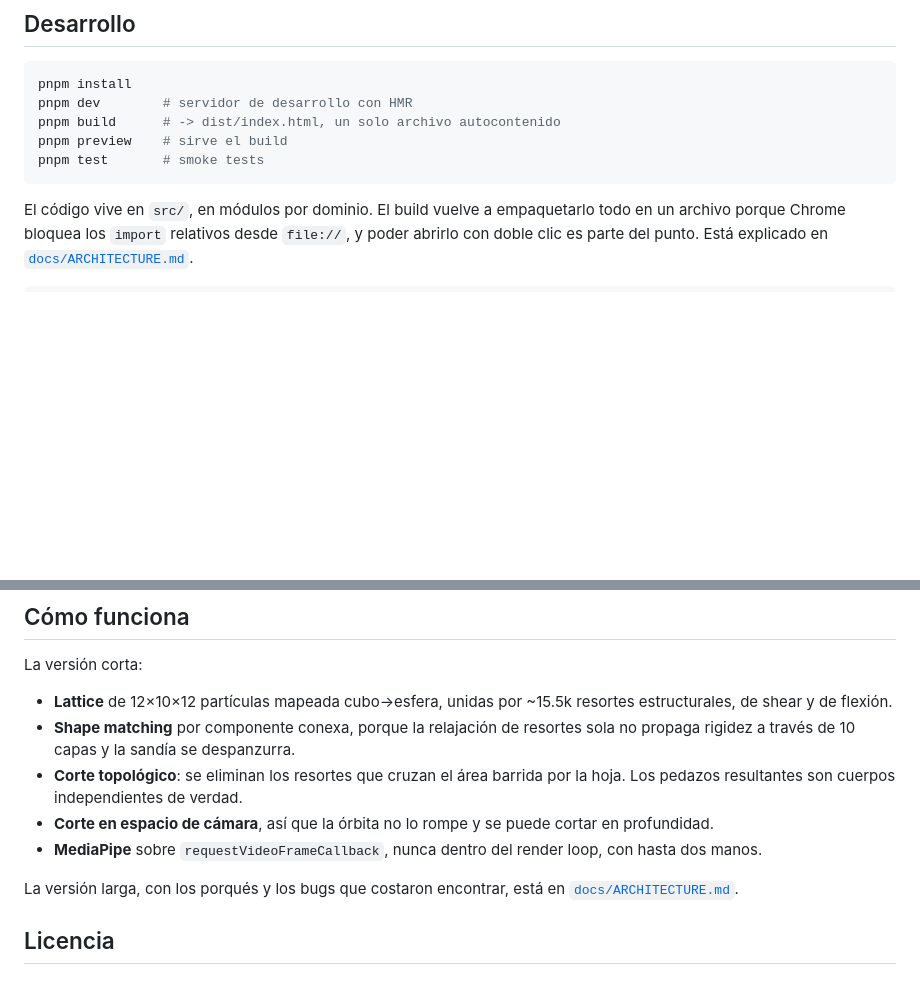
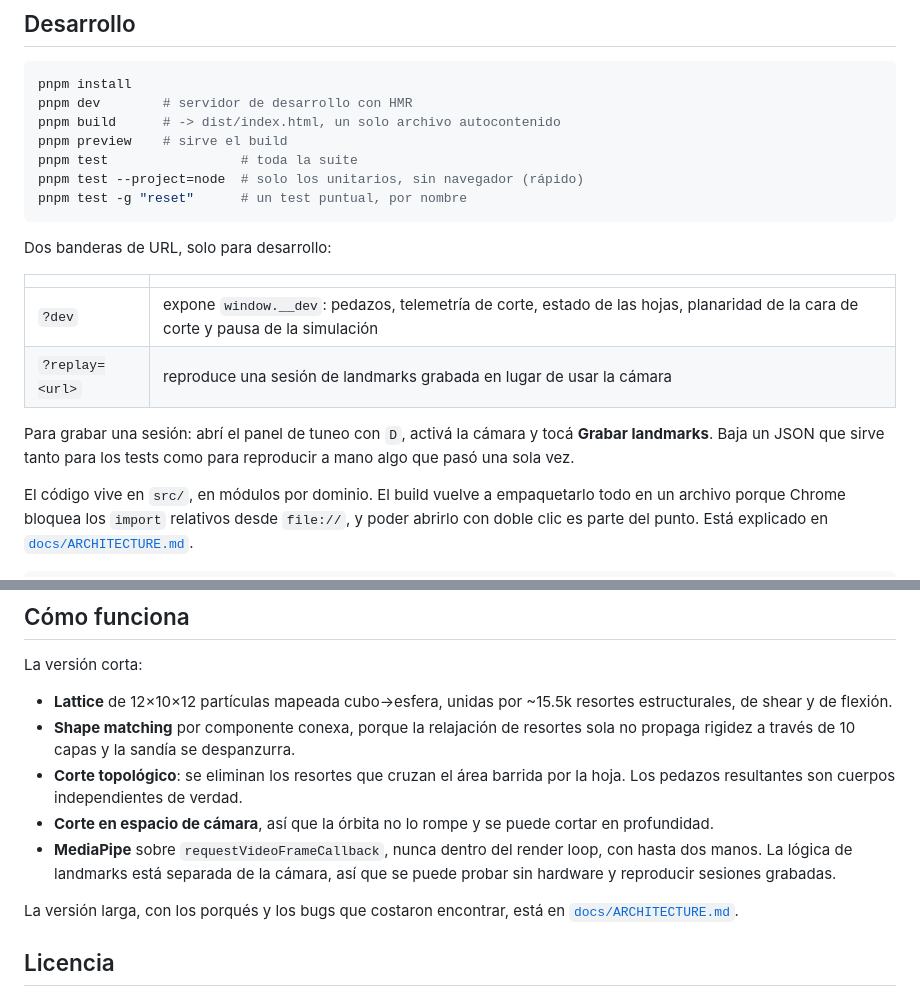
Before and after one commit to Luc5k4yw4lk3r/jelly-watermelon-knife, a Markdown page: README.md, 2 parts joined by grey strips. Drawn GitHub-style; blank space fills up the shorter version.

````diff
--- a/README.md
+++ b/README.md
@@ -44,8 +44,21 @@ pnpm install
 pnpm dev        # servidor de desarrollo con HMR
 pnpm build      # -> dist/index.html, un solo archivo autocontenido
 pnpm preview    # sirve el build
-pnpm test       # smoke tests
+pnpm test                 # toda la suite
+pnpm test --project=node  # solo los unitarios, sin navegador (rápido)
+pnpm test -g "reset"      # un test puntual, por nombre
 ```
+
+Dos banderas de URL, solo para desarrollo:
+
+| | |
+|---|---|
+| `?dev` | expone `window.__dev`: pedazos, telemetría de corte, estado de las hojas, planaridad de la cara de corte y pausa de la simulación |
+| `?replay=<url>` | reproduce una sesión de landmarks grabada en lugar de usar la cámara |
+
+Para grabar una sesión: abrí el panel de tuneo con `D`, activá la cámara y tocá
+**Grabar landmarks**. Baja un JSON que sirve tanto para los tests como para
+reproducir a mano algo que pasó una sola vez.
 
 El código vive en `src/`, en módulos por dominio. El build vuelve a empaquetarlo
 todo en un archivo porque Chrome bloquea los `import` relativos desde `file://`, y
@@ -76,7 +89,8 @@ La versión corta:
 - **Corte en espacio de cámara**, así que la órbita no lo rompe y se puede cortar
   en profundidad.
 - **MediaPipe** sobre `requestVideoFrameCallback`, nunca dentro del render loop,
-  con hasta dos manos.
+  con hasta dos manos. La lógica de landmarks está separada de la cámara, así que
+  se puede probar sin hardware y reproducir sesiones grabadas.
 
 La versión larga, con los porqués y los bugs que costaron encontrar, está en
 [`docs/ARCHITECTURE.md`](docs/ARCHITECTURE.md).
````
Also changed, not shown: CLAUDE.md (+48 -19 lines), docs/ARCHITECTURE.md (+50 -0 lines).
